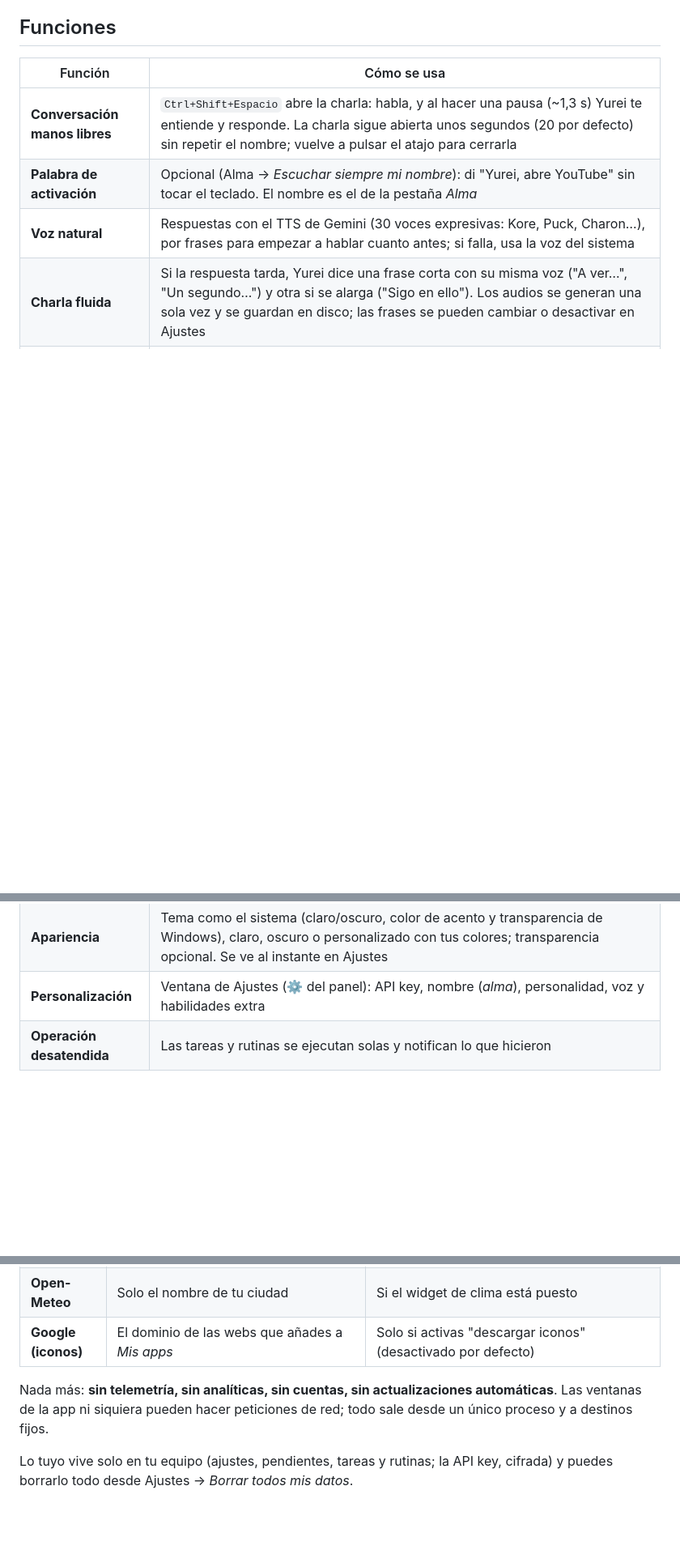
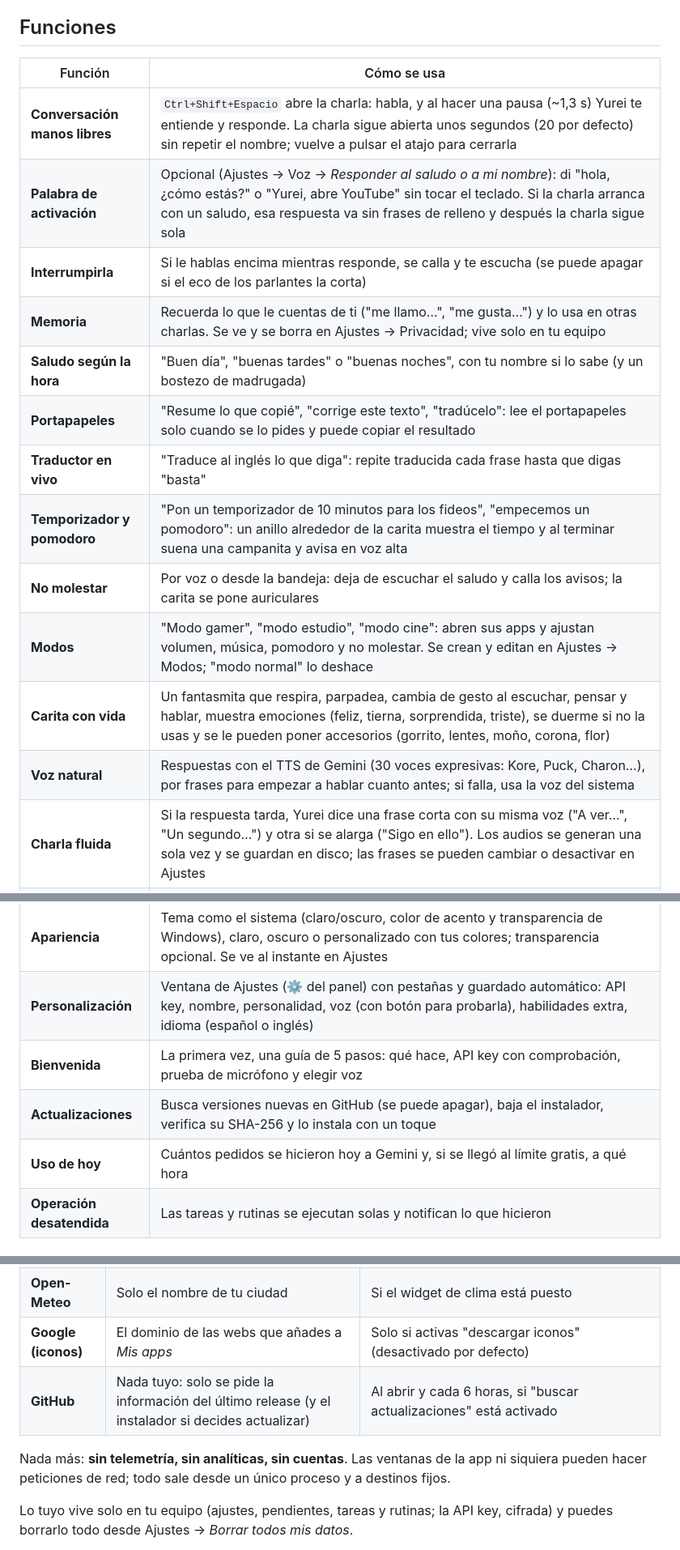
Before and after one commit to davidezequielg-afk/Yurei-ai, a Markdown page: README.md, 3 parts joined by grey strips. Shown at 81% size. GitHub-like rendering; blank space fills up the shorter version.

Commit message:
README: funciones nuevas y GitHub en la tabla de privacidad
Co-Authored-By: Claude Opus 5.5 <noreply@anthropic.com>
Claude-Session: https://claude.ai/code/session_01KJbyg3EoY146AtQoQWEG3D

```diff
--- a/README.md
+++ b/README.md
@@ -9,7 +9,16 @@ Asistente de voz de escritorio de **código abierto** (MIT), inspirado en la cat
 | Función | Cómo se usa |
 |---|---|
 | **Conversación manos libres** | `Ctrl+Shift+Espacio` abre la charla: habla, y al hacer una pausa (~1,3 s) Yurei te entiende y responde. La charla sigue abierta unos segundos (20 por defecto) sin repetir el nombre; vuelve a pulsar el atajo para cerrarla |
-| **Palabra de activación** | Opcional (Alma → *Escuchar siempre mi nombre*): di "Yurei, abre YouTube" sin tocar el teclado. El nombre es el de la pestaña *Alma* |
+| **Palabra de activación** | Opcional (Ajustes → Voz → *Responder al saludo o a mi nombre*): di "hola, ¿cómo estás?" o "Yurei, abre YouTube" sin tocar el teclado. Si la charla arranca con un saludo, esa respuesta va sin frases de relleno y después la charla sigue sola |
+| **Interrumpirla** | Si le hablas encima mientras responde, se calla y te escucha (se puede apagar si el eco de los parlantes la corta) |
+| **Memoria** | Recuerda lo que le cuentas de ti ("me llamo…", "me gusta…") y lo usa en otras charlas. Se ve y se borra en Ajustes → Privacidad; vive solo en tu equipo |
+| **Saludo según la hora** | "Buen día", "buenas tardes" o "buenas noches", con tu nombre si lo sabe (y un bostezo de madrugada) |
+| **Portapapeles** | "Resume lo que copié", "corrige este texto", "tradúcelo": lee el portapapeles solo cuando se lo pides y puede copiar el resultado |
+| **Traductor en vivo** | "Traduce al inglés lo que diga": repite traducida cada frase hasta que digas "basta" |
+| **Temporizador y pomodoro** | "Pon un temporizador de 10 minutos para los fideos", "empecemos un pomodoro": un anillo alrededor de la carita muestra el tiempo y al terminar suena una campanita y avisa en voz alta |
+| **No molestar** | Por voz o desde la bandeja: deja de escuchar el saludo y calla los avisos; la carita se pone auriculares |
+| **Modos** | "Modo gamer", "modo estudio", "modo cine": abren sus apps y ajustan volumen, música, pomodoro y no molestar. Se crean y editan en Ajustes → Modos; "modo normal" lo deshace |
+| **Carita con vida** | Un fantasmita que respira, parpadea, cambia de gesto al escuchar, pensar y hablar, muestra emociones (feliz, tierna, sorprendida, triste), se duerme si no la usas y se le pueden poner accesorios (gorrito, lentes, moño, corona, flor) |
 | **Voz natural** | Respuestas con el TTS de Gemini (30 voces expresivas: Kore, Puck, Charon…), por frases para empezar a hablar cuanto antes; si falla, usa la voz del sistema |
 | **Charla fluida** | Si la respuesta tarda, Yurei dice una frase corta con su misma voz ("A ver…", "Un segundo…") y otra si se alarga ("Sigo en ello"). Los audios se generan una sola vez y se guardan en disco; las frases se pueden cambiar o desactivar en Ajustes |
 | **Dictado** | `Ctrl+Alt+D` para empezar, otra vez para terminar; el texto limpio (sin muletillas, con autocorrecciones) se pega en la ventana activa |
@@ -24,7 +33,10 @@ Asistente de voz de escritorio de **código abierto** (MIT), inspirado en la cat
 | **Música y video** | Detecta lo que suena en el PC (Spotify, YouTube en el navegador, etc.) y lo controlas por voz ("pausa", "siguiente", "retrocede 10 segundos", "sube el volumen") o desde los widgets *Reproduciendo* y *Volumen*. Solo Windows |
 | **Mis apps** | Widget con 4 accesos a apps o webs. Cada lugar vacío tiene un **+** que abre un selector con **179 sugeridas por categorías** (mensajería, redes, navegadores, música, streaming, productividad, IA, desarrollo, juegos, compras, finanzas, viajes, noticias, diseño, aprendizaje, salud, utilidades y tecnología; con su logo oficial) y tus apps instaladas; si una sugerida no está instalada se usa su versión web. También por voz: "pon WhatsApp en mis apps". Los iconos de las webs se piden a Google por el dominio y se guardan en disco |
 | **Apariencia** | Tema como el sistema (claro/oscuro, color de acento y transparencia de Windows), claro, oscuro o personalizado con tus colores; transparencia opcional. Se ve al instante en Ajustes |
-| **Personalización** | Ventana de Ajustes (⚙️ del panel): API key, nombre (*alma*), personalidad, voz y habilidades extra |
+| **Personalización** | Ventana de Ajustes (⚙️ del panel) con pestañas y guardado automático: API key, nombre, personalidad, voz (con botón para probarla), habilidades extra, idioma (español o inglés) |
+| **Bienvenida** | La primera vez, una guía de 5 pasos: qué hace, API key con comprobación, prueba de micrófono y elegir voz |
+| **Actualizaciones** | Busca versiones nuevas en GitHub (se puede apagar), baja el instalador, verifica su SHA-256 y lo instala con un toque |
+| **Uso de hoy** | Cuántos pedidos se hicieron hoy a Gemini y, si se llegó al límite gratis, a qué hora |
 | **Operación desatendida** | Las tareas y rutinas se ejecutan solas y notifican lo que hicieron |
 
 ## Requisitos
@@ -96,8 +108,9 @@ Los logos de las apps sugeridas vienen de [Simple Icons](https://simpleicons.org
 | **Google Gemini** | Tu voz (audio) o texto, la captura que tú recortas con *Circle to Ask*, los resultados de las acciones y el texto a pronunciar | Solo cuando hablas, dictas o preguntas. Con la palabra de activación (desactivada por defecto) también los fragmentos con voz que oye |
 | **Open-Meteo** | Solo el nombre de tu ciudad | Si el widget de clima está puesto |
 | **Google (iconos)** | El dominio de las webs que añades a *Mis apps* | Solo si activas "descargar iconos" (desactivado por defecto) |
+| **GitHub** | Nada tuyo: solo se pide la información del último release (y el instalador si decides actualizar) | Al abrir y cada 6 horas, si "buscar actualizaciones" está activado |
 
-Nada más: **sin telemetría, sin analíticas, sin cuentas, sin actualizaciones automáticas**. Las ventanas de la app ni siquiera pueden hacer peticiones de red; todo sale desde un único proceso y a destinos fijos.
+Nada más: **sin telemetría, sin analíticas, sin cuentas**. Las ventanas de la app ni siquiera pueden hacer peticiones de red; todo sale desde un único proceso y a destinos fijos.
 
 Lo tuyo vive solo en tu equipo (ajustes, pendientes, tareas y rutinas; la API key, cifrada) y puedes borrarlo todo desde Ajustes → *Borrar todos mis datos*.
 
```
